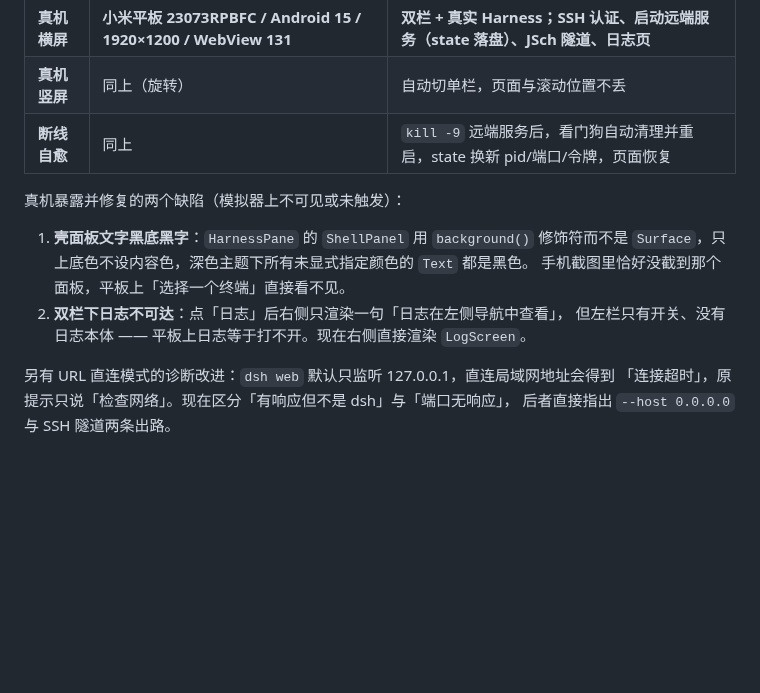
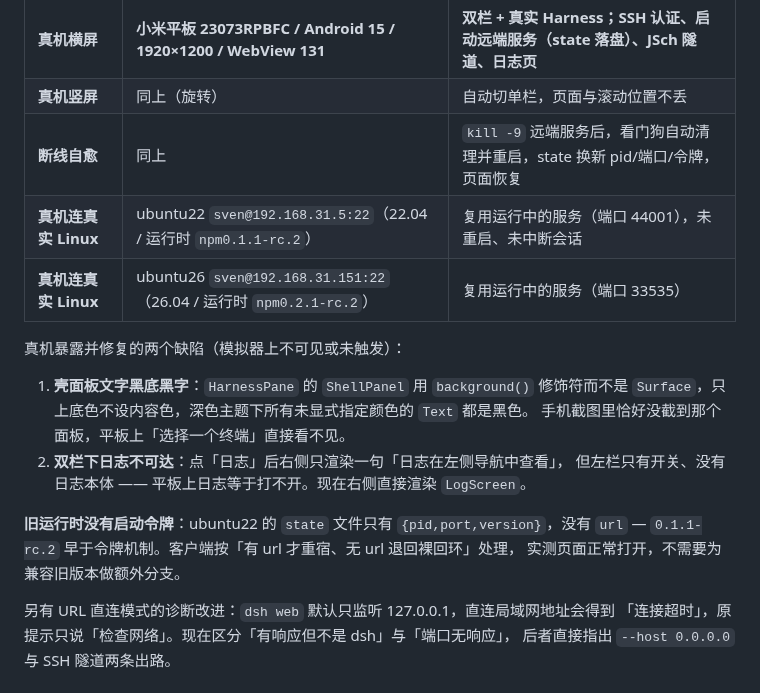
Before and after one commit to svengong/dsh-mac-desktop, a Markdown page: docs/development.md, the part around the change. Rendered like a GitHub page; blank space fills up the shorter version.

```diff
--- a/docs/development.md
+++ b/docs/development.md
@@ -497,6 +497,8 @@ debug 签名用仓库内 `android/.keystore/`（已 gitignore），不依赖 `~/
 | **真机横屏** | **小米平板 23073RPBFC / Android 15 / 1920×1200 / WebView 131** | **双栏 + 真实 Harness；SSH 认证、启动远端服务（state 落盘）、JSch 隧道、日志页** |
 | **真机竖屏** | 同上（旋转） | 自动切单栏，页面与滚动位置不丢 |
 | **断线自愈** | 同上 | `kill -9` 远端服务后，看门狗自动清理并重启，state 换新 pid/端口/令牌，页面恢复 |
+| **真机连真实 Linux** | ubuntu22 `sven@192.168.31.5:22`（22.04 / 运行时 `npm0.1.1-rc.2`） | 复用运行中的服务（端口 44001），未重启、未中断会话 |
+| **真机连真实 Linux** | ubuntu26 `sven@192.168.31.151:22`（26.04 / 运行时 `npm0.2.1-rc.2`） | 复用运行中的服务（端口 33535） |
 
 真机暴露并修复的两个缺陷（模拟器上不可见或未触发）：
 
@@ -506,6 +508,10 @@ debug 签名用仓库内 `android/.keystore/`（已 gitignore），不依赖 `~/
 2. **双栏下日志不可达**：点「日志」后右侧只渲染一句「日志在左侧导航中查看」，
    但左栏只有开关、没有日志本体 —— 平板上日志等于打不开。现在右侧直接渲染 `LogScreen`。
 
+**旧运行时没有启动令牌**：ubuntu22 的 `state` 文件只有 `{pid,port,version}`，没有 `url` —
+`0.1.1-rc.2` 早于令牌机制。客户端按「有 url 才重宿、无 url 退回裸回环」处理，
+实测页面正常打开，不需要为兼容旧版本做额外分支。
+
 另有 URL 直连模式的诊断改进：`dsh web` 默认只监听 127.0.0.1，直连局域网地址会得到
 「连接超时」，原提示只说「检查网络」。现在区分「有响应但不是 dsh」与「端口无响应」，
 后者直接指出 `--host 0.0.0.0` 与 SSH 隧道两条出路。
```
Also changed, not shown: android/README.md (+23 -0 lines), android/screenshots/real-tablet-ubuntu-log.png (added), android/screenshots/real-tablet-ubuntu22.png (added), android/screenshots/real-tablet-ubuntu26.png (added), docs/screenshots/real-tablet-ubuntu-log.png (added), docs/screenshots/real-tablet-ubuntu22.png (added), docs/screenshots/real-tablet-ubuntu26.png (added).
